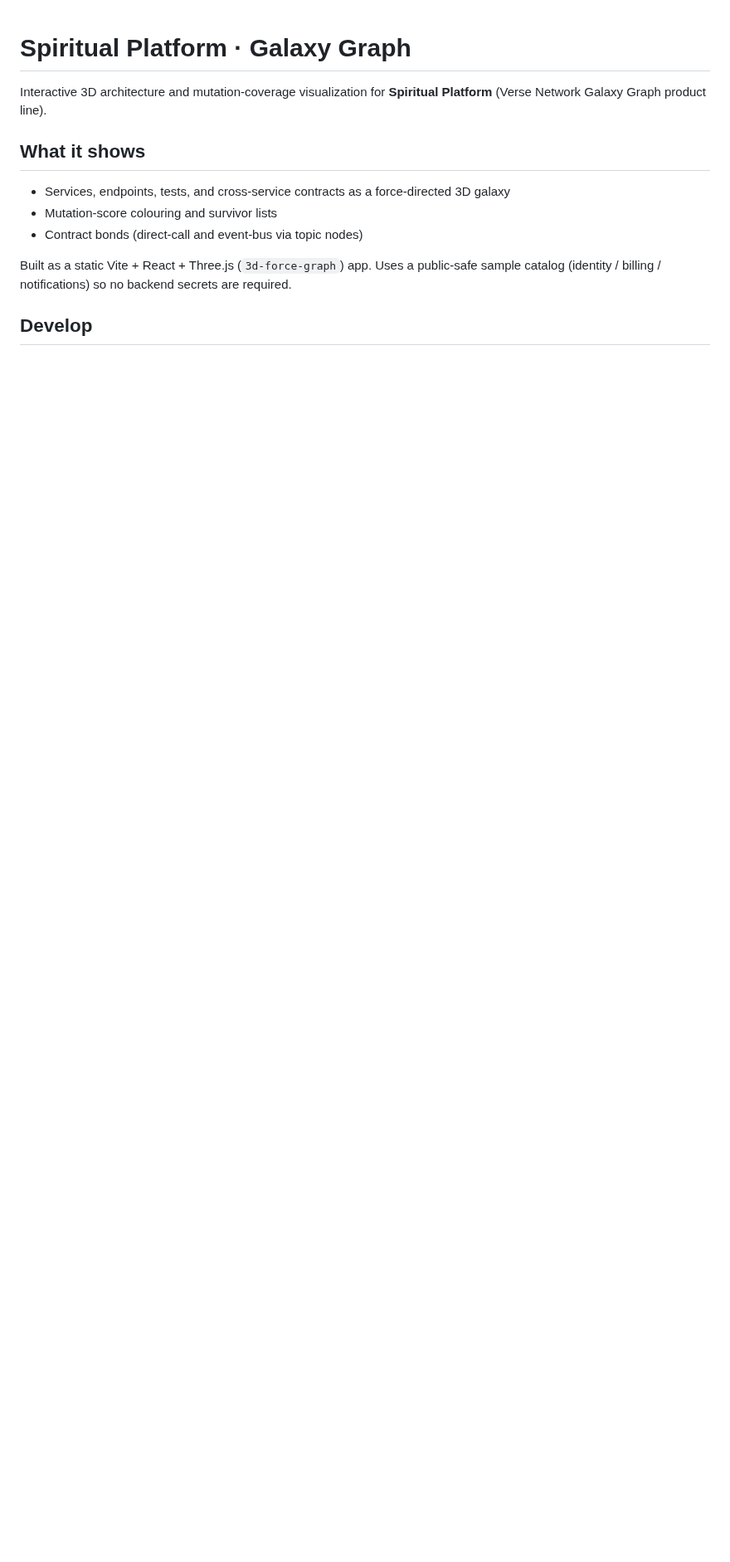
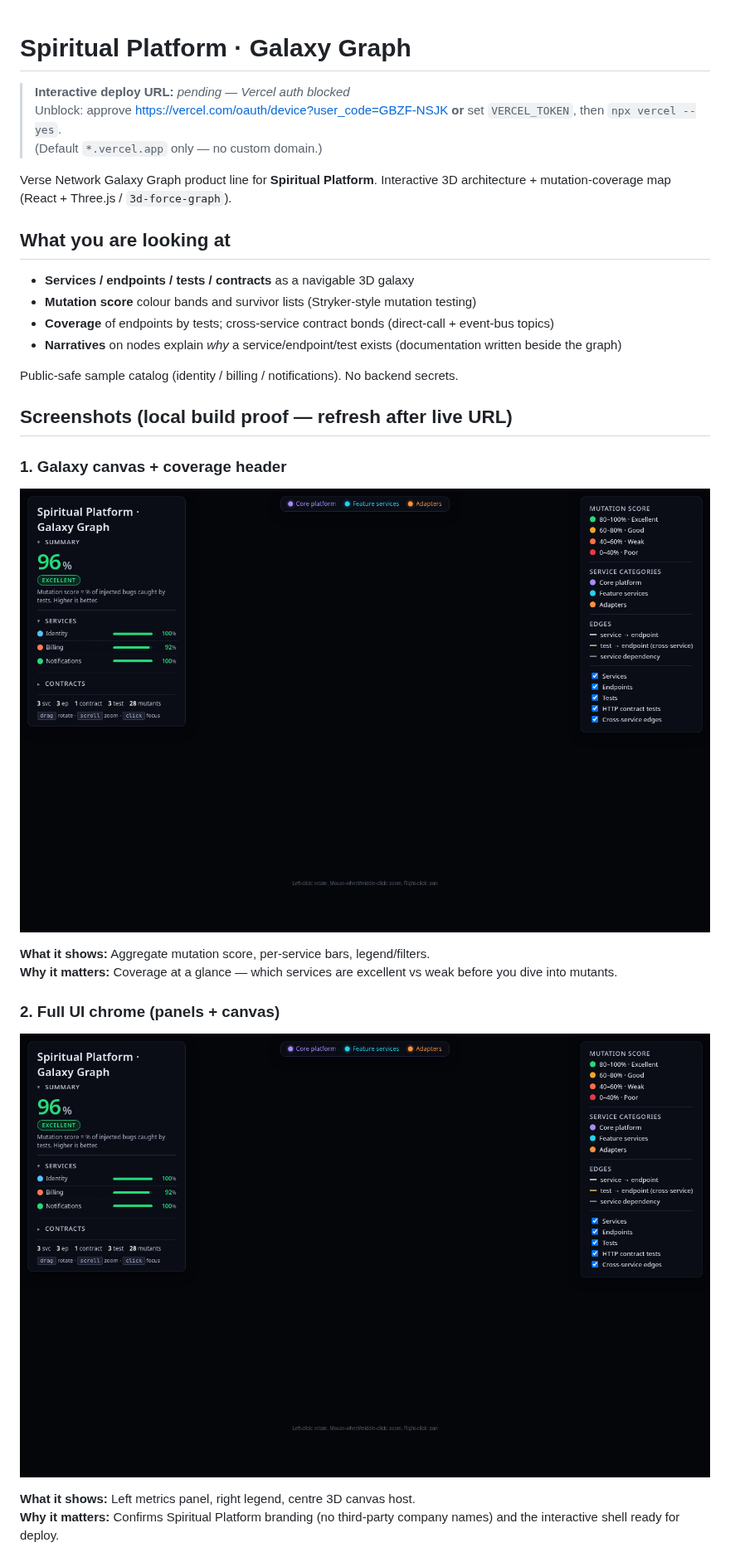
Before and after one commit to BenSheridanEdwards/spiritual-platform-galaxy-graph, a Markdown page: README.md, the part around one of its changes. Shown at 83% size. Rendered like a GitHub page; pictures changed too: docs/screenshots/01-galaxy-canvas.png (added), docs/screenshots/02-full-ui.png (added); blank space fills up the shorter version.

Commit message:
docs: README screenshots + deploy status (Vercel auth blocked; Spiritual Platform branding)

```diff
--- a/README.md
+++ b/README.md
@@ -1,13 +1,31 @@
 # Spiritual Platform · Galaxy Graph
 
-Interactive 3D architecture and mutation-coverage visualization for **Spiritual Platform** (Verse Network Galaxy Graph product line).
+> **Interactive deploy URL:** _pending — Vercel auth blocked_
+> Unblock: approve https://vercel.com/oauth/device?user_code=GBZF-NSJK **or** set `VERCEL_TOKEN`, then `npx vercel --yes`.
+> (Default `*.vercel.app` only — no custom domain.)
 
-## What it shows
+Verse Network Galaxy Graph product line for **Spiritual Platform**. Interactive 3D architecture + mutation-coverage map (React + Three.js / `3d-force-graph`).
 
-- Services, endpoints, tests, and cross-service contracts as a force-directed 3D galaxy
-- Mutation-score colouring and survivor lists
-- Contract bonds (direct-call and event-bus via topic nodes)
+## What you are looking at
 
-Built as a static Vite + React + Three.js (`3d-force-graph`) app. Uses a public-safe sample catalog (identity / billing / notifications) so no backend secrets are required.
+- **Services / endpoints / tests / contracts** as a navigable 3D galaxy
+- **Mutation score** colour bands and survivor lists (Stryker-style mutation testing)
+- **Coverage** of endpoints by tests; cross-service contract bonds (direct-call + event-bus topics)
+- **Narratives** on nodes explain *why* a service/endpoint/test exists (documentation written beside the graph)
 
-## Develop
+Public-safe sample catalog (identity / billing / notifications). No backend secrets.
+
+## Screenshots (local build proof — refresh after live URL)
+
+### 1. Galaxy canvas + coverage header
+![Spiritual Platform Galaxy Graph — coverage summary](docs/screenshots/01-galaxy-canvas.png)
+
+**What it shows:** Aggregate mutation score, per-service bars, legend/filters.
+**Why it matters:** Coverage at a glance — which services are excellent vs weak before you dive into mutants.
+
+### 2. Full UI chrome (panels + canvas)
+![Full Spiritual Platform Galaxy Graph UI](docs/screenshots/02-full-ui.png)
+
+**What it shows:** Left metrics panel, right legend, centre 3D canvas host.
+**Why it matters:** Confirms Spiritual Platform branding (no third-party company names) and the interactive shell ready for deploy.
+
```
Also changed, not shown: other parts of README.md (+18 -11 lines), DEPLOY-STATUS.md (added, +77 -0 lines), docs/screenshots/03-deep-dive.png (added).
